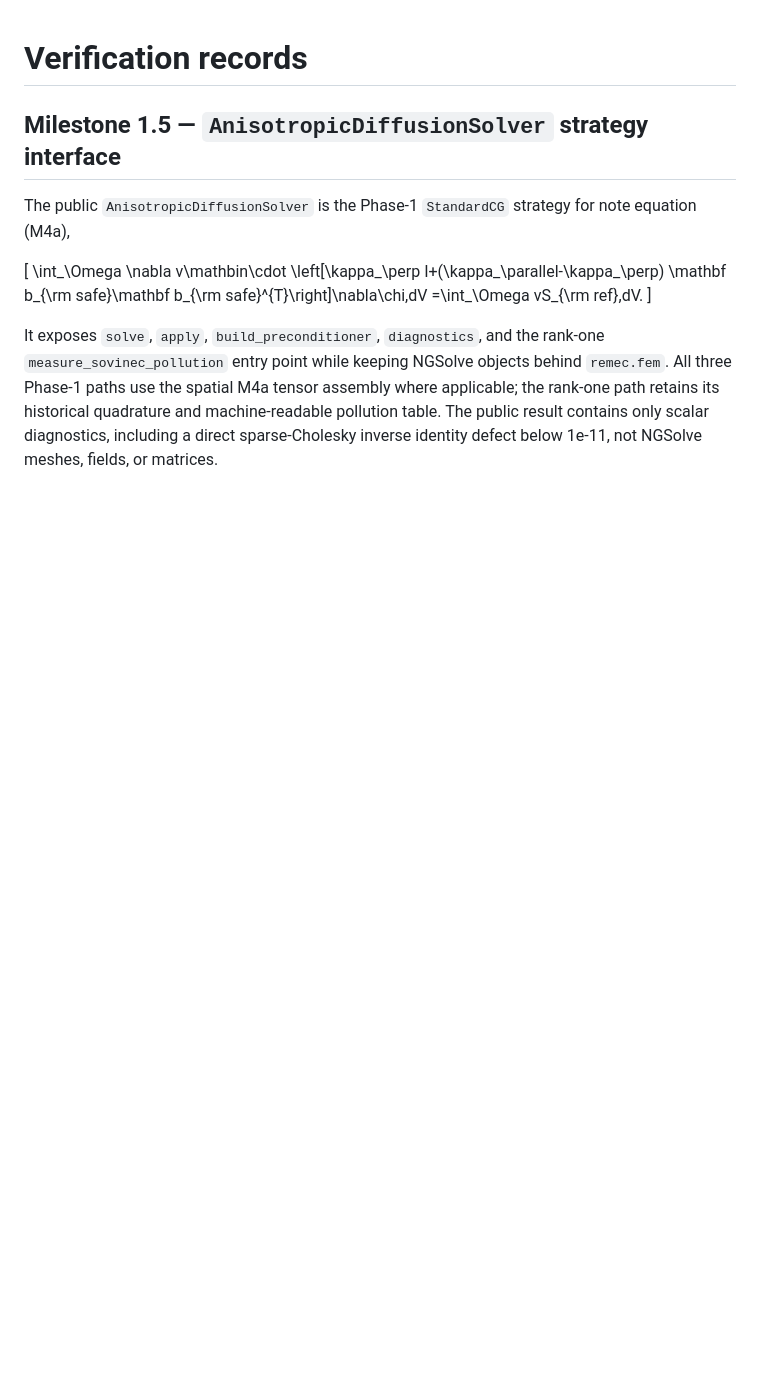
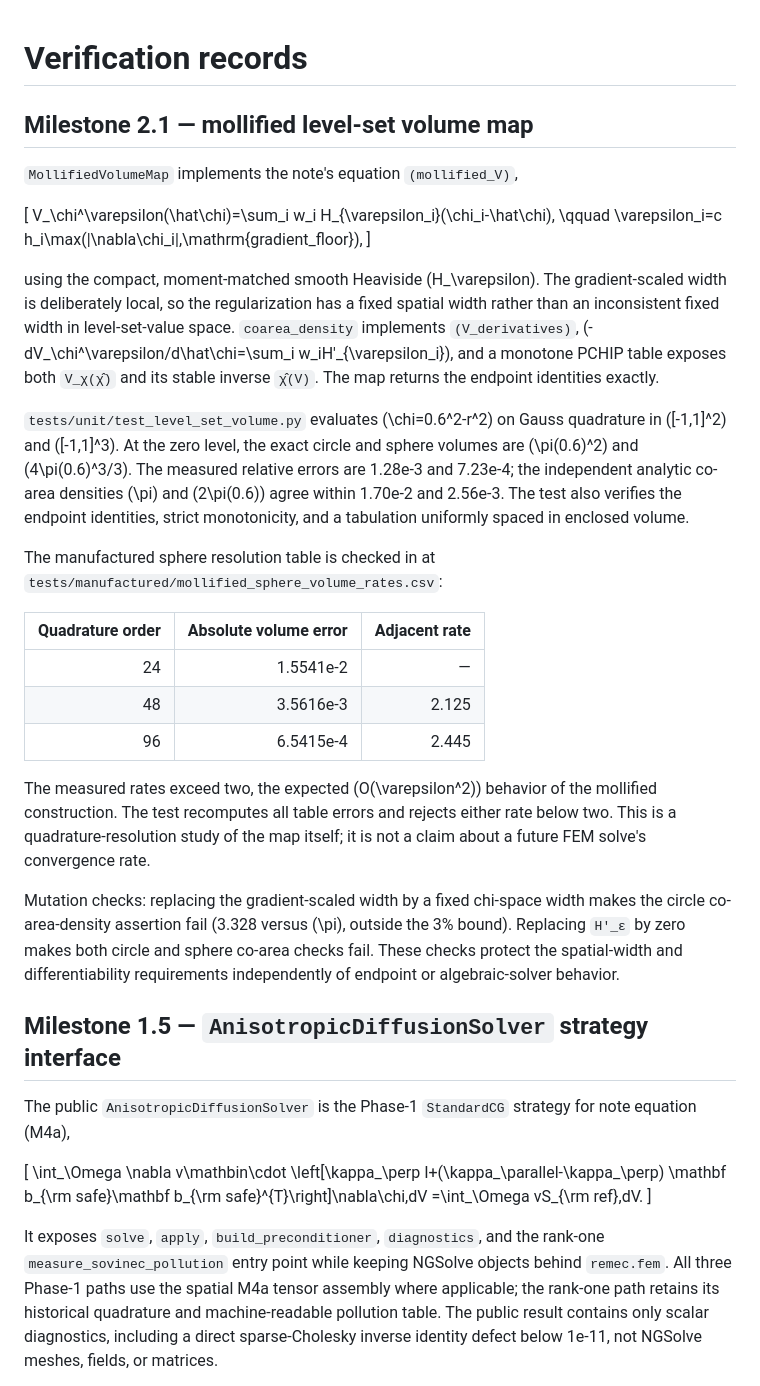
Before and after one commit to landreman/remec, a Markdown page: docs/verification.md, the part around the change. Rendered like a GitHub page; blank space fills up the shorter version.

Commit message:
Milestone 2.1: record volume-map verification

```diff
--- a/docs/verification.md
+++ b/docs/verification.md
@@ -1,4 +1,50 @@
 # Verification records
+
+## Milestone 2.1 — mollified level-set volume map
+
+`MollifiedVolumeMap` implements the note's equation `(mollified_V)`,
+
+\[
+V_\chi^\varepsilon(\hat\chi)=\sum_i w_i H_{\varepsilon_i}(\chi_i-\hat\chi),
+\qquad
+\varepsilon_i=c h_i\max(|\nabla\chi_i|,\mathrm{gradient\_floor}),
+\]
+
+using the compact, moment-matched smooth Heaviside
+\(H_\varepsilon\). The gradient-scaled width is deliberately local, so the
+regularization has a fixed spatial width rather than an inconsistent fixed width in
+level-set-value space. `coarea_density` implements `(V_derivatives)`,
+\(-dV_\chi^\varepsilon/d\hat\chi=\sum_i w_iH'_{\varepsilon_i}\), and a monotone
+PCHIP table exposes both `V_χ(χ̂)` and its stable inverse `χ̂(V)`. The map returns the
+endpoint identities exactly.
+
+`tests/unit/test_level_set_volume.py` evaluates \(\chi=0.6^2-r^2\) on
+Gauss quadrature in \([-1,1]^2\) and \([-1,1]^3\). At the zero level, the exact
+circle and sphere volumes are \(\pi(0.6)^2\) and \(4\pi(0.6)^3/3\). The measured
+relative errors are 1.28e-3 and 7.23e-4; the independent analytic co-area densities
+\(\pi\) and \(2\pi(0.6)\) agree within 1.70e-2 and 2.56e-3. The test also verifies
+the endpoint identities, strict monotonicity, and a tabulation uniformly spaced in
+enclosed volume.
+
+The manufactured sphere resolution table is checked in at
+`tests/manufactured/mollified_sphere_volume_rates.csv`:
+
+| Quadrature order | Absolute volume error | Adjacent rate |
+| ---: | ---: | ---: |
+| 24 | 1.5541e-2 | — |
+| 48 | 3.5616e-3 | 2.125 |
+| 96 | 6.5415e-4 | 2.445 |
+
+The measured rates exceed two, the expected \(O(\varepsilon^2)\) behavior of the
+mollified construction. The test recomputes all table errors and rejects either rate
+below two. This is a quadrature-resolution study of the map itself; it is not a claim
+about a future FEM solve's convergence rate.
+
+Mutation checks: replacing the gradient-scaled width by a fixed chi-space width makes
+the circle co-area-density assertion fail (3.328 versus \(\pi\), outside the 3% bound).
+Replacing `H'_ε` by zero makes both circle and sphere co-area checks fail. These checks
+protect the spatial-width and differentiability requirements independently of endpoint
+or algebraic-solver behavior.
 
 ## Milestone 1.5 — `AnisotropicDiffusionSolver` strategy interface
 
```
Also changed, not shown: docs/STATUS.md (+10 -2 lines).
